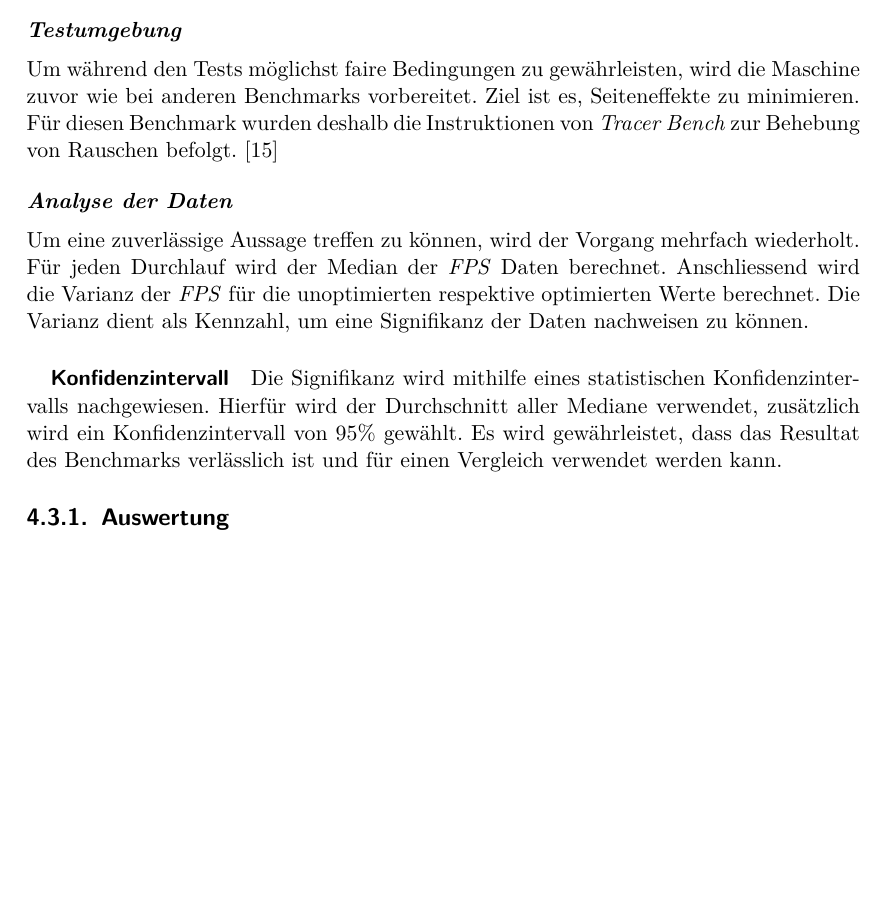
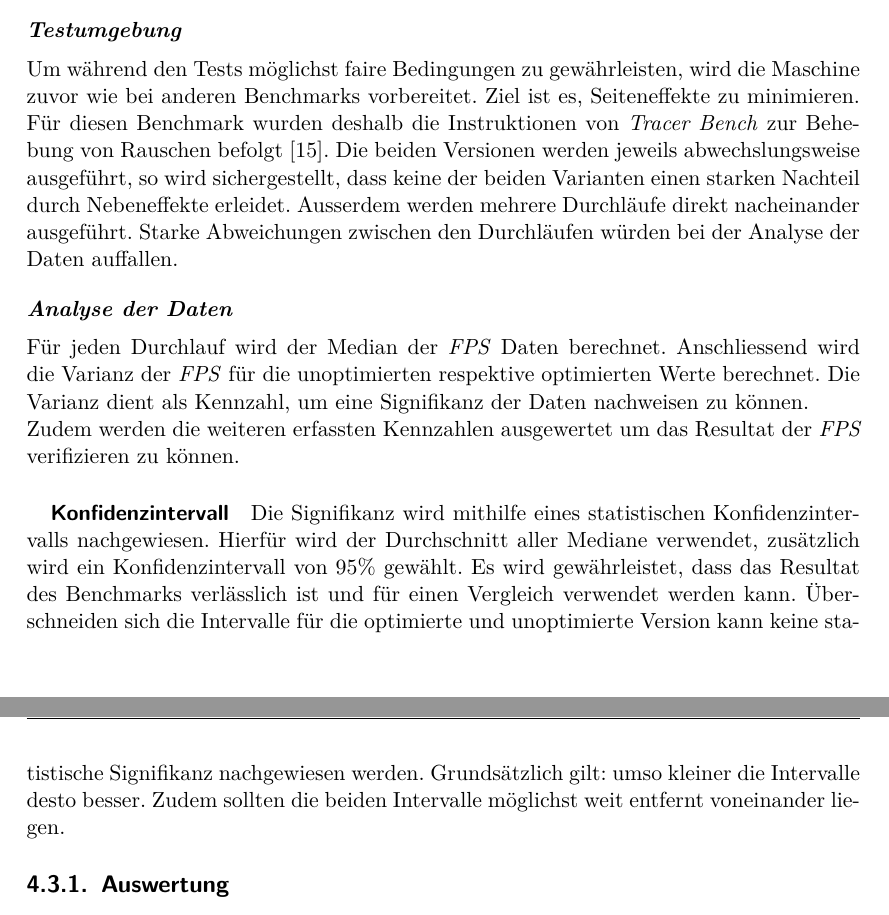
Before and after one commit to kreativwebdesign/lode, a LaTeX document (documentation/report/doc.tex, which reads documentation/report/parts/resultate.tex): part of page 38 of 49 before the commit and two parts of pages 38 and 39 of 49 after it, the two joined at a grey line, cut so that both start at the same text, the shorter picture padded with empty space. Compiled offline with pdfLaTeX; a missing bibliography style is replaced by a similar one.

Commit message:
Extend benchmark

```diff
--- a/documentation/report/parts/resultate.tex
+++ b/documentation/report/parts/resultate.tex
@@ -188,15 +188,16 @@ In Abbildung \ref{fig:demoApplication} ist ein Screenshot der Testapplikation er
 \end{figure}
 
 \paragraph{Testumgebung}
-Um während den Tests möglichst faire Bedingungen zu gewährleisten, wird die Maschine zuvor wie bei anderen Benchmarks vorbereitet. Ziel ist es, Seiteneffekte zu minimieren. Für diesen Benchmark wurden deshalb die Instruktionen von \e{Tracer Bench} zur Behebung von Rauschen befolgt.
-\cite{tracerBenchNoiseMitigation}
+Um während den Tests möglichst faire Bedingungen zu gewährleisten, wird die Maschine zuvor wie bei anderen Benchmarks vorbereitet. Ziel ist es, Seiteneffekte zu minimieren. Für diesen Benchmark wurden deshalb die Instruktionen von \e{Tracer Bench} zur Behebung von Rauschen befolgt \cite{tracerBenchNoiseMitigation}. Die beiden Versionen werden jeweils abwechslungsweise ausgeführt, so wird sichergestellt, dass keine der beiden Varianten einen starken Nachteil durch Nebeneffekte erleidet. Ausserdem werden mehrere Durchläufe direkt nacheinander ausgeführt. Starke Abweichungen zwischen den Durchläufen würden bei der Analyse der Daten auffallen.
 
 \paragraph{Analyse der Daten}
-Um eine zuverlässige Aussage treffen zu können, wird der Vorgang mehrfach wiederholt. Für jeden Durchlauf wird der Median der \e{\gls{FPS}} Daten berechnet.
+Für jeden Durchlauf wird der Median der \e{\gls{FPS}} Daten berechnet.
 Anschliessend wird die Varianz der \e{\gls{FPS}} für die unoptimierten respektive optimierten Werte berechnet. Die Varianz dient als Kennzahl, um eine Signifikanz der Daten nachweisen zu können.
 
+Zudem werden die weiteren erfassten Kennzahlen ausgewertet um das Resultat der \e{\gls{FPS}} verifizieren zu können.
+
 \subparagraph{Konfidenzintervall}
-Die Signifikanz wird mithilfe eines statistischen Konfidenzintervalls nachgewiesen. Hierfür wird der Durchschnitt aller Mediane verwendet, zusätzlich wird ein Konfidenzintervall von 95\% gewählt. Es wird gewährleistet, dass das Resultat des Benchmarks verlässlich ist und für einen Vergleich verwendet werden kann.
+Die Signifikanz wird mithilfe eines statistischen Konfidenzintervalls nachgewiesen. Hierfür wird der Durchschnitt aller Mediane verwendet, zusätzlich wird ein Konfidenzintervall von 95\% gewählt. Es wird gewährleistet, dass das Resultat des Benchmarks verlässlich ist und für einen Vergleich verwendet werden kann. Überschneiden sich die Intervalle für die optimierte und unoptimierte Version kann keine statistische Signifikanz nachgewiesen werden. Grundsätzlich gilt: umso kleiner die Intervalle desto besser. Zudem sollten die beiden Intervalle möglichst weit entfernt voneinander liegen.
 
 \subsection{Auswertung}
 \label{chap:benchmarkResults}
```
